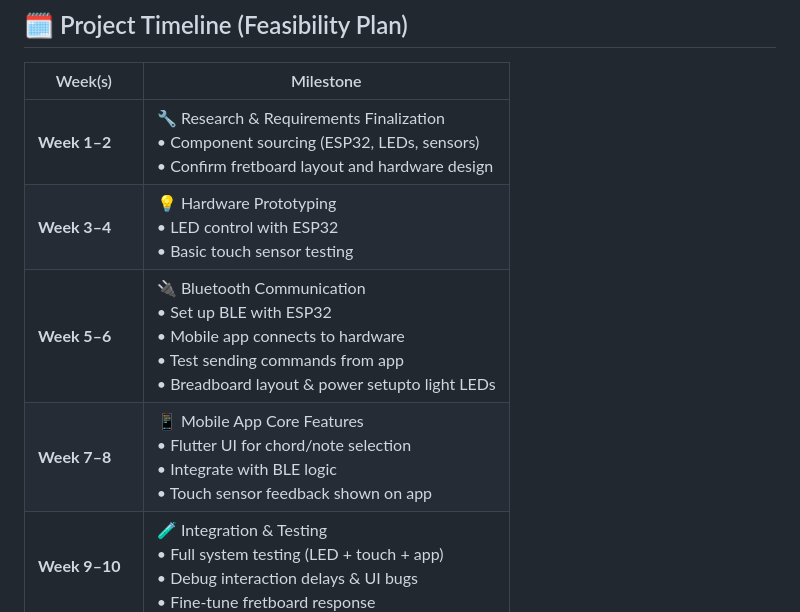
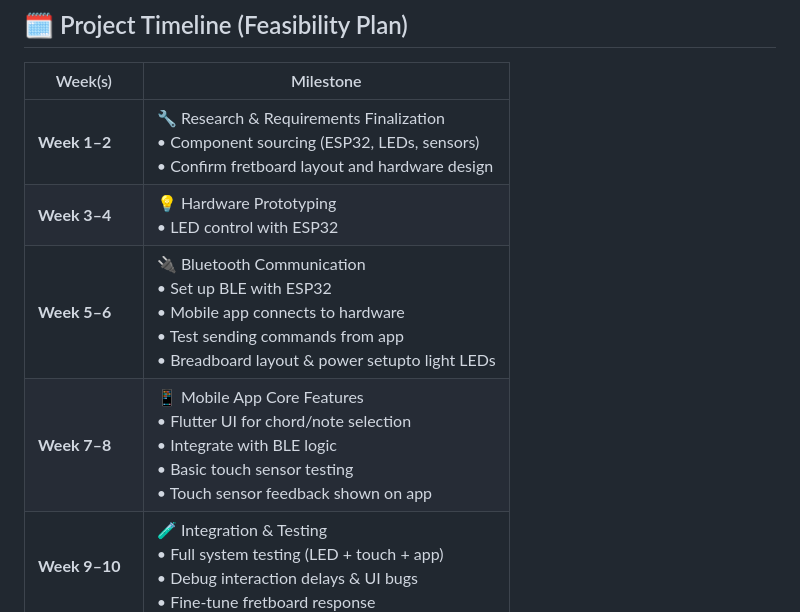
Before and after one commit to isurika23/Guitar-Pal, a Markdown page: README.md, the part around the change. Rendered like a GitHub page.

Commit message:
changes done to the timeline

```diff
--- a/README.md
+++ b/README.md
@@ -31,9 +31,9 @@ To create a low-cost, extendable guitar learning tool that:
 | Week(s) | Milestone                                                                 |
 |---------|---------------------------------------------------------------------------|
 | **Week 1–2** | 🔧 Research & Requirements Finalization <br>• Component sourcing (ESP32, LEDs, sensors) <br>• Confirm fretboard layout and hardware design |
-| **Week 3–4** | 💡 Hardware Prototyping <br>• LED control with ESP32 <br>• Basic touch sensor testing |
+| **Week 3–4** | 💡 Hardware Prototyping <br>• LED control with ESP32 |
 | **Week 5–6** | 🔌 Bluetooth Communication <br>• Set up BLE with ESP32 <br>• Mobile app connects to hardware <br>• Test sending commands from app  <br>• Breadboard layout & power setupto light LEDs |
-| **Week 7–8** | 📱 Mobile App Core Features <br>• Flutter UI for chord/note selection <br>• Integrate with BLE logic <br>• Touch sensor feedback shown on app |
+| **Week 7–8** | 📱 Mobile App Core Features <br>• Flutter UI for chord/note selection <br>• Integrate with BLE logic <br>• Basic touch sensor testing <br>• Touch sensor feedback shown on app |
 | **Week 9–10** | 🧪 Integration & Testing <br>• Full system testing (LED + touch + app) <br>• Debug interaction delays & UI bugs <br>• Fine-tune fretboard response |
 | **Week 11–12** | ✅ Finalization & Polish <br>• Refactor code & optimize power usage <br>• Document system and app <br>• Prepare for presentation/demo <br>• Buffer time for unexpected issues |
 
```
